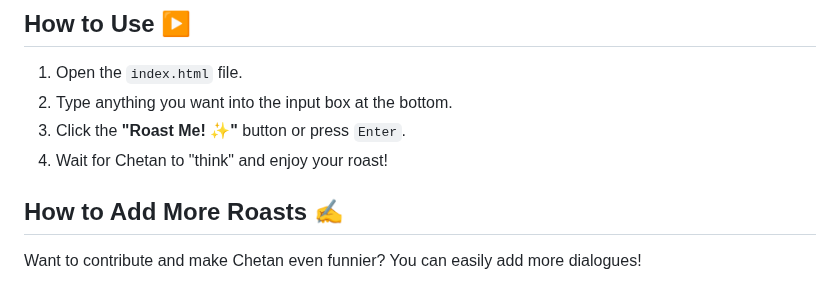
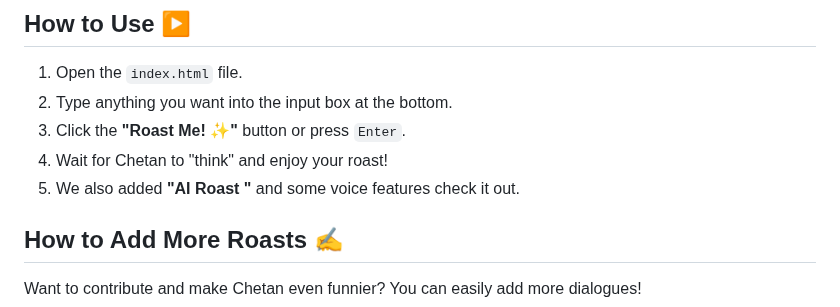
Before and after one commit to Irregular-luck/chatBot, a Markdown page: README.md, the part around the change. GitHub-like rendering.

```diff
--- a/README.md
+++ b/README.md
@@ -56,6 +56,9 @@ All you need is a modern web browser (like Chrome, Firefox, or Edge).
 2.  Type anything you want into the input box at the bottom.
 3.  Click the **"Roast Me! ✨"** button or press `Enter`.
 4.  Wait for Chetan to "think" and enjoy your roast!
+5.  We also added **"AI Roast "** and some voice features check it out.
+
+
 
 ## How to Add More Roasts ✍️
 
```
